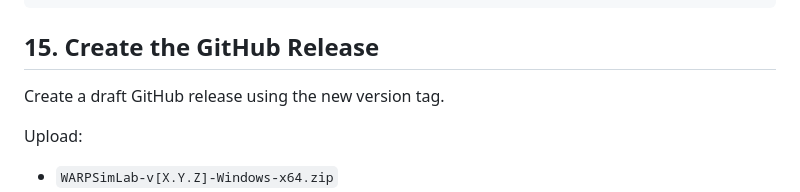
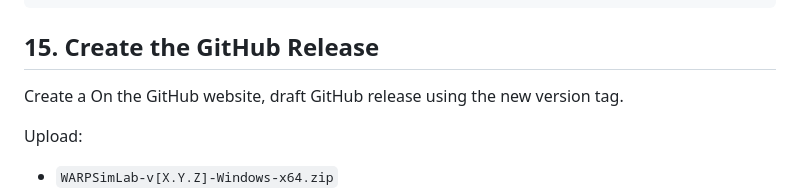
Before and after one commit to hialanne/WARPSimLab, a Markdown page: BUILDING.md, the part around the change. GitHub-like rendering.

Commit message:
Finished BUILDING.md

```diff
--- a/BUILDING.md
+++ b/BUILDING.md
@@ -270,7 +270,7 @@ git push origin v[X.Y.Z]
 
 ## 15. Create the GitHub Release
 
-Create a draft GitHub release using the new version tag.
+Create a On the GitHub website, draft GitHub release using the new version tag.
 
 Upload:
 
```
